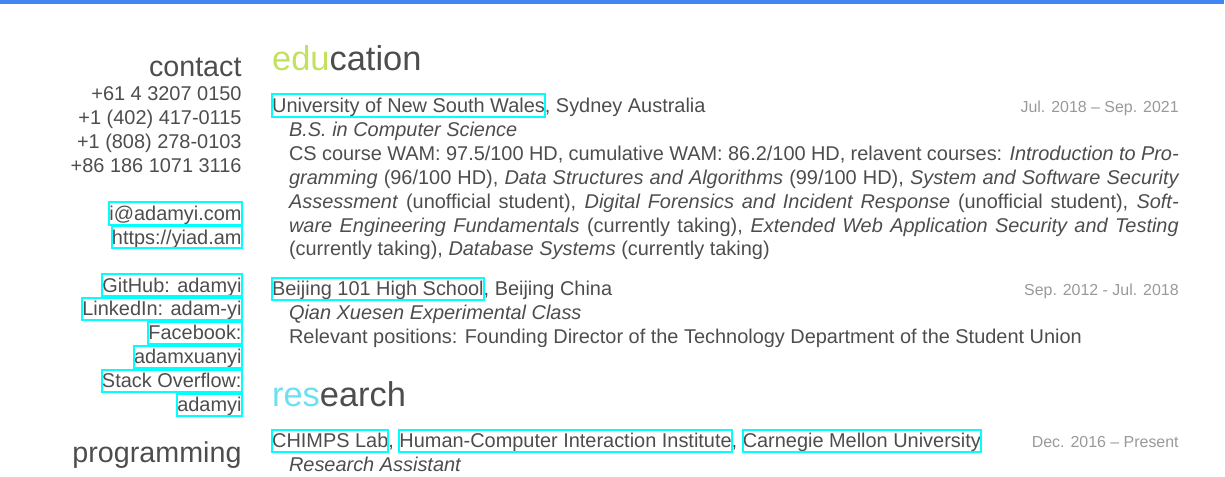
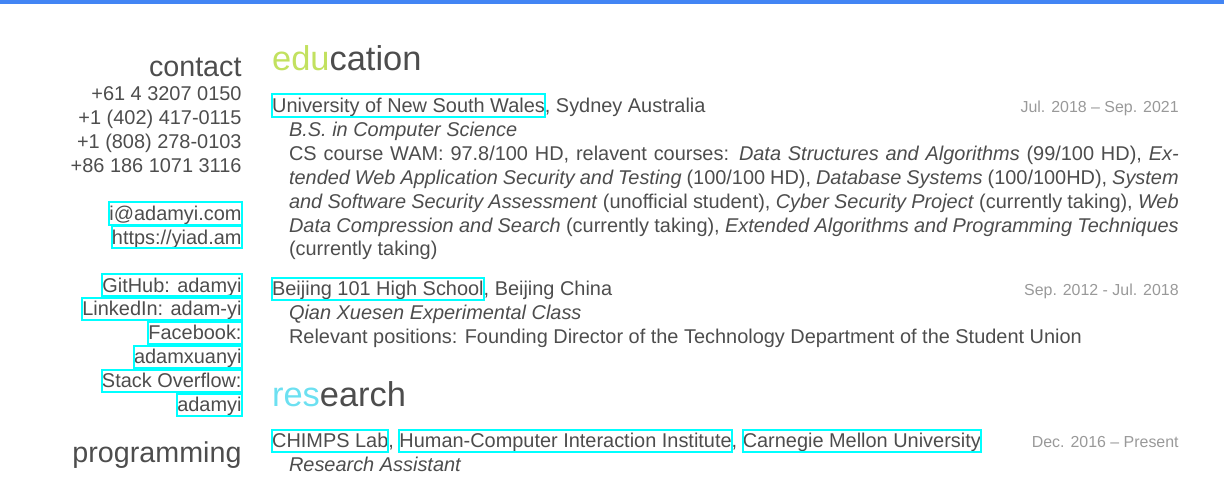
Before and after one commit to adamyi/cv, a LaTeX CV (src/cv.tex): part of page 1 of 2, cut so that both start at the same text. Compiled offline with XeLaTeX; a missing font is replaced by an installed copy or a similar font.

Commit message:
update courses

```diff
--- a/src/cv.tex
+++ b/src/cv.tex
@@ -50,7 +50,7 @@
 {\href{https://unsw.edu.au}{University of New South Wales}, Sydney Australia}
 {Jul. 2018 -- Sep. 2021}
 {\emph{\textbf{B.S.} in Computer Science}\\
-CS course WAM: 97.5/100 HD, cumulative WAM: 86.2/100 HD, relavent courses: \emph{Introduction to Programming} (96/100 HD), \emph{Data Structures and Algorithms} (99/100 HD), \emph{System and Software Security Assessment} (unofficial student), \emph{Digital Forensics and Incident Response} (unofficial student), \emph{Software Engineering Fundamentals} (currently taking), \emph{Extended Web Application Security and Testing} (currently taking), \emph{Database Systems} (currently taking)
+CS course WAM: 97.8/100 HD, relavent courses: \emph{Data Structures and Algorithms} (99/100 HD), \emph{Extended Web Application Security and Testing} (100/100  HD), \emph{Database Systems} (100/100HD), \emph{System and Software Security Assessment} (unofficial student), \emph{Cyber Security Project} (currently taking), \emph{Web Data Compression and Search} (currently taking), \emph{Extended Algorithms and Programming Techniques} (currently taking)
 }
 
 \entry
```
Also changed, not shown: cv_print.pdf, cv_screen.pdf, 1 other file.
